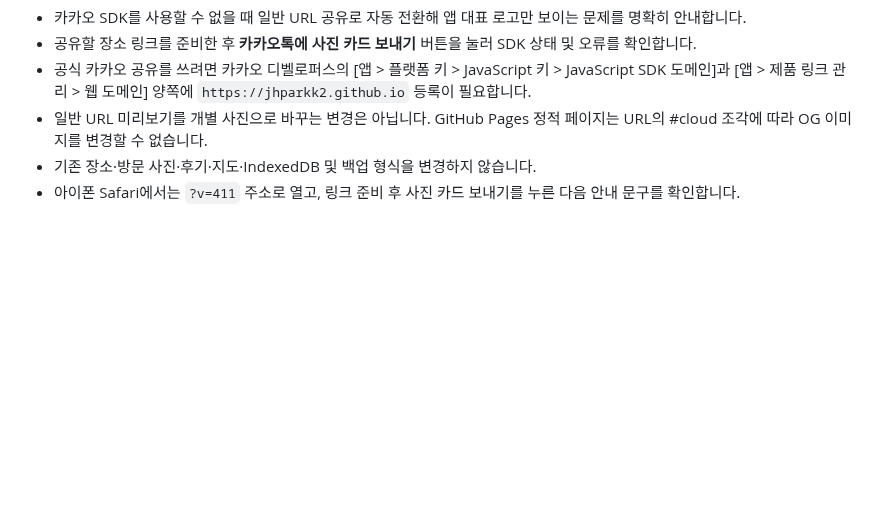
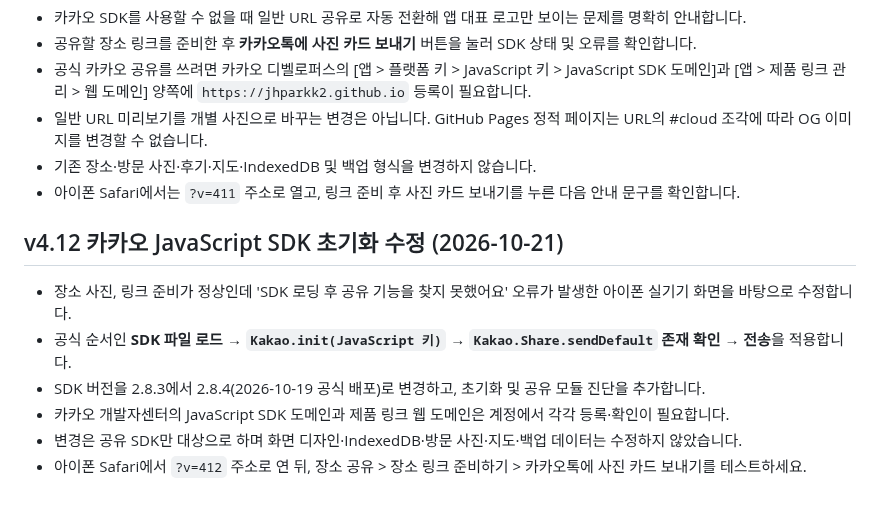
Before and after one commit to jhparkk2/my-place-map, a Markdown page: README.md, the part around the change. Rendered like a GitHub page; blank space fills up the shorter version.

Commit message:
docs: document Kakao SDK initialization fix and mobile retest

```diff
--- a/README.md
+++ b/README.md
@@ -185,3 +185,12 @@
 - 일반 URL 미리보기를 개별 사진으로 바꾸는 변경은 아닙니다. GitHub Pages 정적 페이지는 URL의 #cloud 조각에 따라 OG 이미지를 변경할 수 없습니다.
 - 기존 장소·방문 사진·후기·지도·IndexedDB 및 백업 형식을 변경하지 않습니다.
 - 아이폰 Safari에서는 `?v=411` 주소로 열고, 링크 준비 후 사진 카드 보내기를 누른 다음 안내 문구를 확인합니다.
+
+
+## v4.12 카카오 JavaScript SDK 초기화 수정 (2026-10-21)
+- 장소 사진, 링크 준비가 정상인데 'SDK 로딩 후 공유 기능을 찾지 못했어요' 오류가 발생한 아이폰 실기기 화면을 바탕으로 수정합니다.
+- 공식 순서인 **SDK 파일 로드 → `Kakao.init(JavaScript 키)` → `Kakao.Share.sendDefault` 존재 확인 → 전송**을 적용합니다.
+- SDK 버전을 2.8.3에서 2.8.4(2026-10-19 공식 배포)로 변경하고, 초기화 및 공유 모듈 진단을 추가합니다.
+- 카카오 개발자센터의 JavaScript SDK 도메인과 제품 링크 웹 도메인은 계정에서 각각 등록·확인이 필요합니다.
+- 변경은 공유 SDK만 대상으로 하며 화면 디자인·IndexedDB·방문 사진·지도·백업 데이터는 수정하지 않았습니다.
+- 아이폰 Safari에서 `?v=412` 주소로 연 뒤, 장소 공유 > 장소 링크 준비하기 > 카카오톡에 사진 카드 보내기를 테스트하세요.
```
